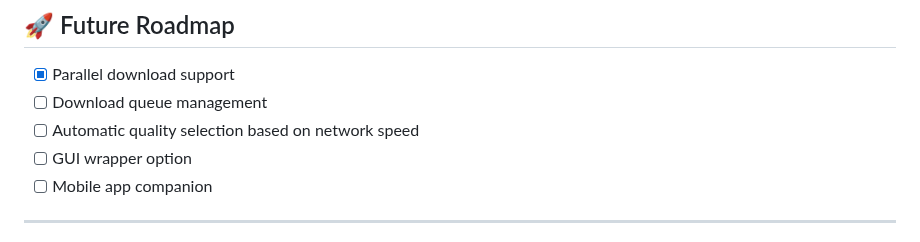
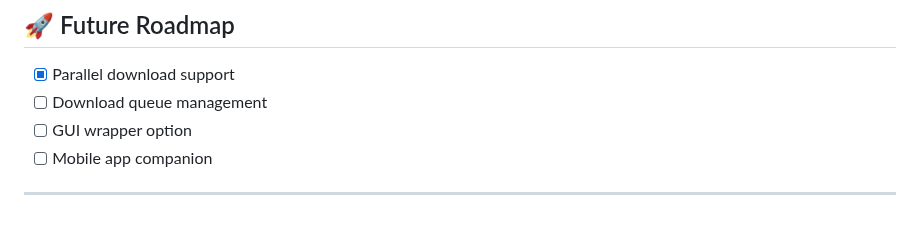
Before and after one commit to johnboscocjt/Youtube-Downloader-For-UbuntuTerminal, a Markdown page: README.md, the part around the change. Rendered like a GitHub page.

Commit message:
Remove automatic quality selection from roadmap

```diff
--- a/README.md
+++ b/README.md
@@ -388,7 +388,6 @@ ytd --version
 ## 🚀 Future Roadmap
 - [x] Parallel download support
 - [ ] Download queue management
-- [ ] Automatic quality selection based on network speed
 - [ ] GUI wrapper option
 - [ ] Mobile app companion
 
```
